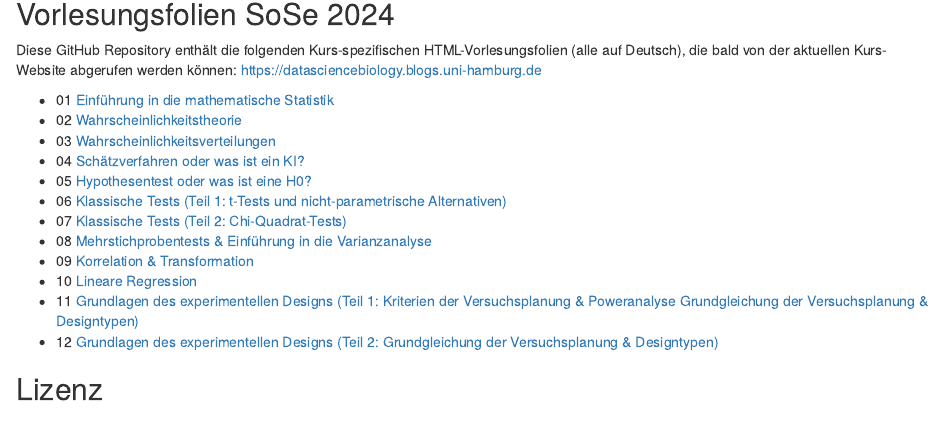
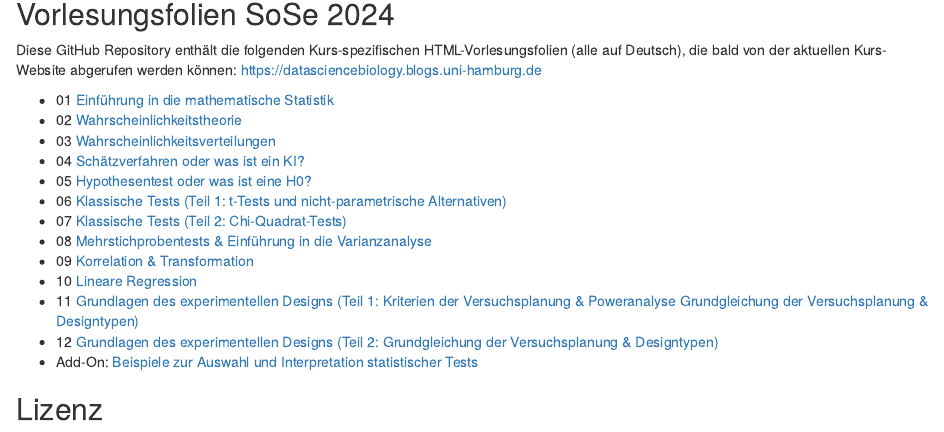
Before and after one commit to uham-bio/bsc-data-science-2, an R Markdown document (index.Rmd): the page in a window 1100 px wide, from 270 px down. Rendered offline with R 4.5, knitr and Pandoc, with nearby package versions.

Commit message:
link added to an uploaded add-on lecture

```diff
--- a/index.Rmd
+++ b/index.Rmd
@@ -34,6 +34,7 @@ Diese GitHub Repository enthält die folgenden Kurs-spezifischen HTML-Vorlesungs
 - 10 [Lineare Regression](https://saskiaotto.github.io/uham-bio-data-science-2/10-regression.html#/title-slide)
 - 11 [Grundlagen des experimentellen Designs (Teil 1: Kriterien der Versuchsplanung & Poweranalyse Grundgleichung der Versuchsplanung & Designtypen)](https://saskiaotto.github.io/uham-bio-data-science-2/11-basics-exp-design-part1.html#/title-slide)
 - 12 [Grundlagen des experimentellen Designs (Teil 2: Grundgleichung der Versuchsplanung & Designtypen)](https://saskiaotto.github.io/uham-bio-data-science-2/12-basics-exp-design-part2.html#/title-slide)
+- Add-On: [Beispiele zur Auswahl und Interpretation statistischer Tests](https://saskiaotto.github.io/uham-bio-data-science-2/13-test-selection.html#/title-slide)
 
 ## Lizenz
 
```
Also changed, not shown: index.html, 1 other file.
